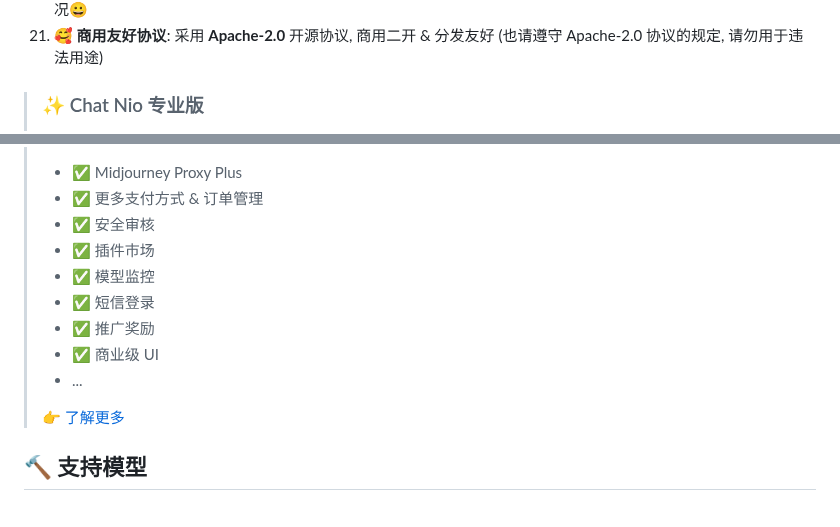
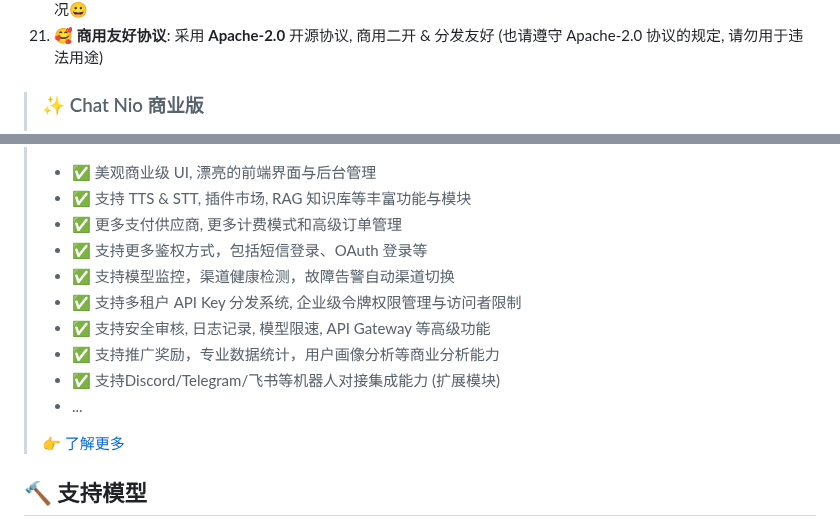
Before and after one commit to zmh-program/chatnio, a Markdown page: README_zh-CN.md, 2 parts joined by grey strips. Drawn GitHub-style.

```diff
--- a/README_zh-CN.md
+++ b/README_zh-CN.md
@@ -42,20 +42,22 @@
 20. 🎫 **多种兑换码体系**: 支持多种兑换码体系，支持礼品码和兑换码，支持批量生成，礼品码适合宣传分发，兑换码适合发卡销售，礼品码一个类型的多个码一个用户仅能兑换一个码，在宣传中一定程度上减少一个用户兑换多次的情况😀
 21. 🥰 **商用友好协议**: 采用 **Apache-2.0** 开源协议, 商用二开 & 分发友好 (也请遵守 Apache-2.0 协议的规定, 请勿用于违法用途)
 
-> ### ✨ Chat Nio 专业版
+> ### ✨ Chat Nio 商业版
 > ![商业版预览](./screenshot/chatnio-pro.png)
-> - ✅ Midjourney Proxy Plus
-> - ✅ 更多支付方式 & 订单管理
-> - ✅ 安全审核
-> - ✅ 插件市场
-> - ✅ 模型监控
-> - ✅ 短信登录
-> - ✅ 推广奖励
-> - ✅ 商业级 UI
+>
+> - ✅ 美观商业级 UI, 漂亮的前端界面与后台管理
+> - ✅ 支持 TTS & STT, 插件市场, RAG 知识库等丰富功能与模块
+> - ✅ 更多支付供应商, 更多计费模式和高级订单管理
+> - ✅ 支持更多鉴权方式，包括短信登录、OAuth 登录等
+> - ✅ 支持模型监控，渠道健康检测，故障告警自动渠道切换
+> - ✅ 支持多租户 API Key 分发系统, 企业级令牌权限管理与访问者限制
+> - ✅ 支持安全审核, 日志记录, 模型限速, API Gateway 等高级功能
+> - ✅ 支持推广奖励，专业数据统计，用户画像分析等商业分析能力
+> - ✅ 支持Discord/Telegram/飞书等机器人对接集成能力 (扩展模块)
 > - ...
 >
 > [👉 了解更多](https://chatnio.com/pro)
->
+
 
 ## 🔨 支持模型
 1. OpenAI & Azure OpenAI *(✅ Vision ✅ Function Calling)*
```
Also changed, not shown: README.md (+16 -6 lines).
